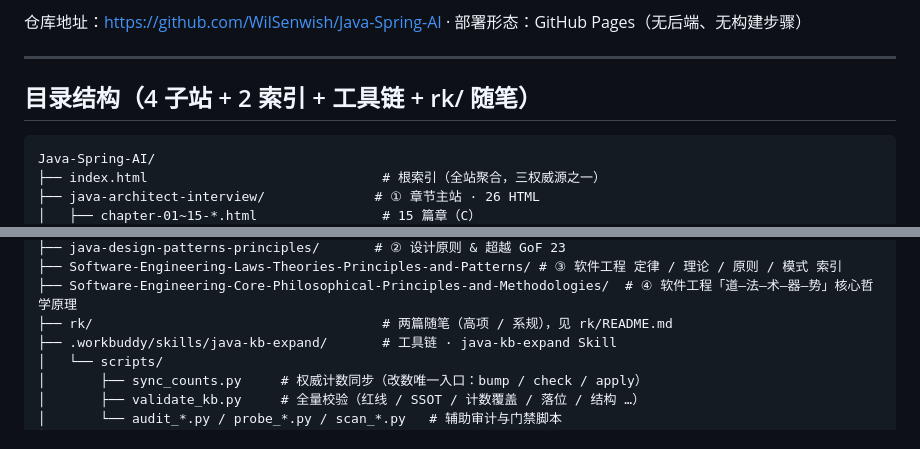
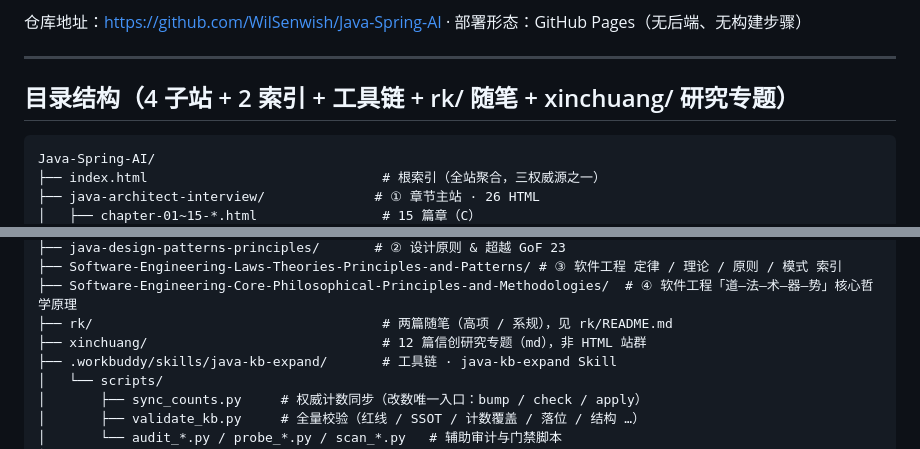
Before and after one commit to WilSenwish/Java-Spring-AI, a Markdown page: README.md, 2 parts joined by grey strips. GitHub-like rendering.

Commit message:
文档-根目录白名单纳入xinchuang研究专题
AGENTS.md 红线 12 根目录允许保留清单新增 xinchuang/（12 篇 md 研究专题，非 HTML 站群），与 rk/ 并列。
README.md 目录结构树同步补充该目录，未改动任何内容或计数。

````diff
--- a/README.md
+++ b/README.md
@@ -6,7 +6,7 @@
 
 ---
 
-## 目录结构（4 子站 + 2 索引 + 工具链 + rk/ 随笔）
+## 目录结构（4 子站 + 2 索引 + 工具链 + rk/ 随笔 + xinchuang/ 研究专题）
 
 ```
 Java-Spring-AI/
@@ -29,6 +29,7 @@ Java-Spring-AI/
 ├── Software-Engineering-Laws-Theories-Principles-and-Patterns/ # ③ 软件工程 定律 / 理论 / 原则 / 模式 索引
 ├── Software-Engineering-Core-Philosophical-Principles-and-Methodologies/  # ④ 软件工程「道—法—术—器—势」核心哲学原理
 ├── rk/                                     # 两篇随笔（高项 / 系规），见 rk/README.md
+├── xinchuang/                              # 12 篇信创研究专题（md），非 HTML 站群
 ├── .workbuddy/skills/java-kb-expand/       # 工具链 · java-kb-expand Skill
 │   └── scripts/
 │       ├── sync_counts.py     # 权威计数同步（改数唯一入口：bump / check / apply）
````
Also changed, not shown: AGENTS.md (+1 -1 lines).
